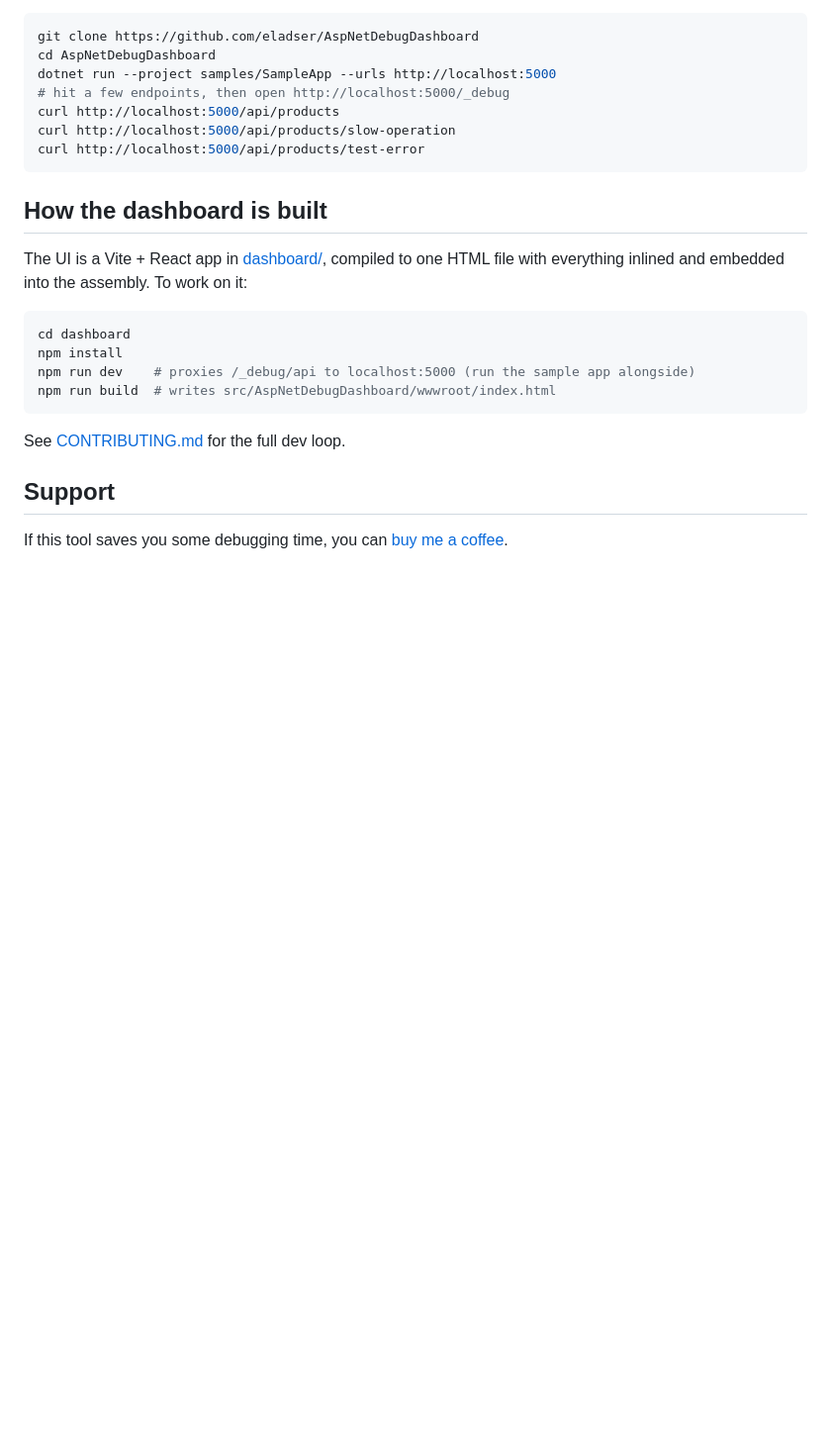
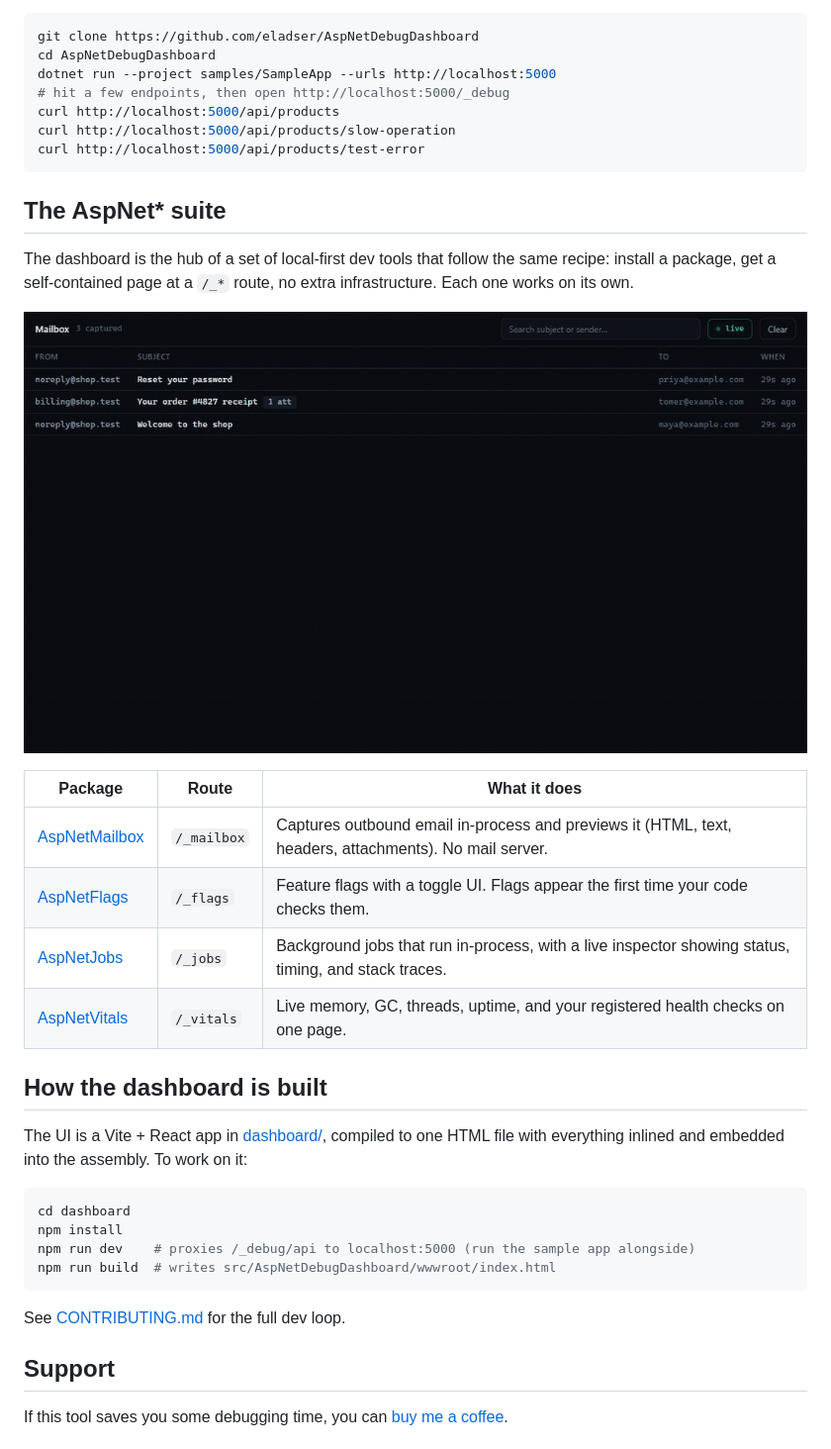
Before and after one commit to eladser/AspNetDebugDashboard, a Markdown page: README.md, the part around the change. Shown: that part at 99% size. Rendered like a GitHub page; pictures changed too: docs/images/suite-demo.gif (added); blank space fills up the shorter version.

Commit message:
docs: document the AspNet* suite in the main readme

````diff
--- a/README.md
+++ b/README.md
@@ -230,6 +230,19 @@ curl http://localhost:5000/api/products/slow-operation
 curl http://localhost:5000/api/products/test-error
 ```
 
+## The AspNet* suite
+
+The dashboard is the hub of a set of local-first dev tools that follow the same recipe: install a package, get a self-contained page at a `/_*` route, no extra infrastructure. Each one works on its own.
+
+![Suite](https://raw.githubusercontent.com/eladser/AspNetDebugDashboard/main/docs/images/suite-demo.gif)
+
+| Package | Route | What it does |
+| --- | --- | --- |
+| [AspNetMailbox](src/AspNetMailbox/) | `/_mailbox` | Captures outbound email in-process and previews it (HTML, text, headers, attachments). No mail server. |
+| [AspNetFlags](src/AspNetFlags/) | `/_flags` | Feature flags with a toggle UI. Flags appear the first time your code checks them. |
+| [AspNetJobs](src/AspNetJobs/) | `/_jobs` | Background jobs that run in-process, with a live inspector showing status, timing, and stack traces. |
+| [AspNetVitals](src/AspNetVitals/) | `/_vitals` | Live memory, GC, threads, uptime, and your registered health checks on one page. |
+
 ## How the dashboard is built
 
 The UI is a Vite + React app in [dashboard/](dashboard/), compiled to one HTML file with everything inlined and embedded into the assembly. To work on it:
````
